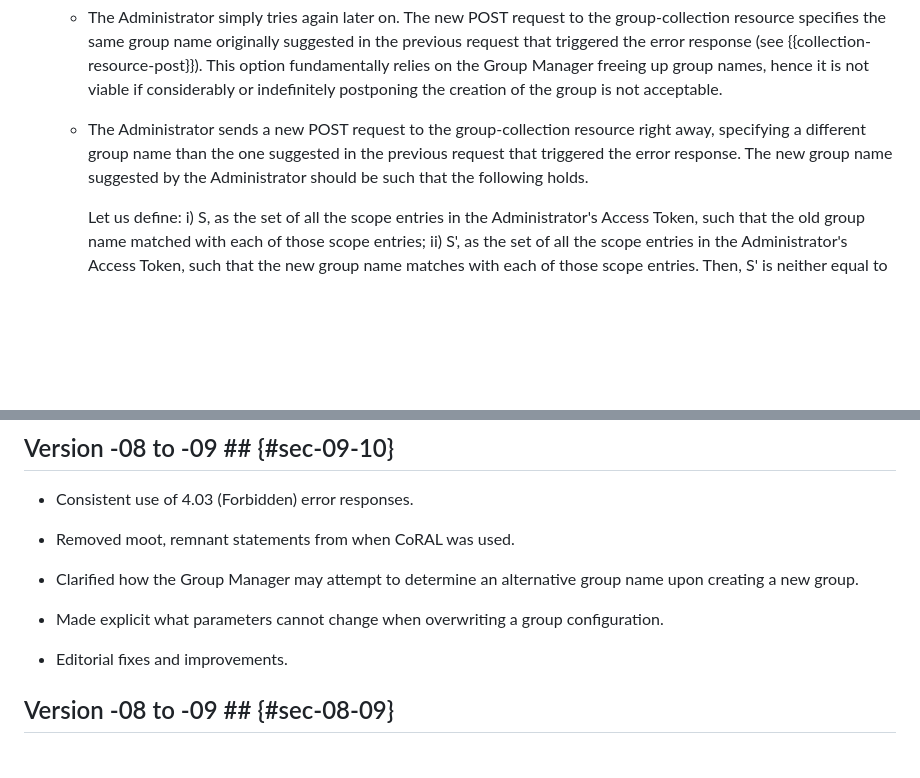
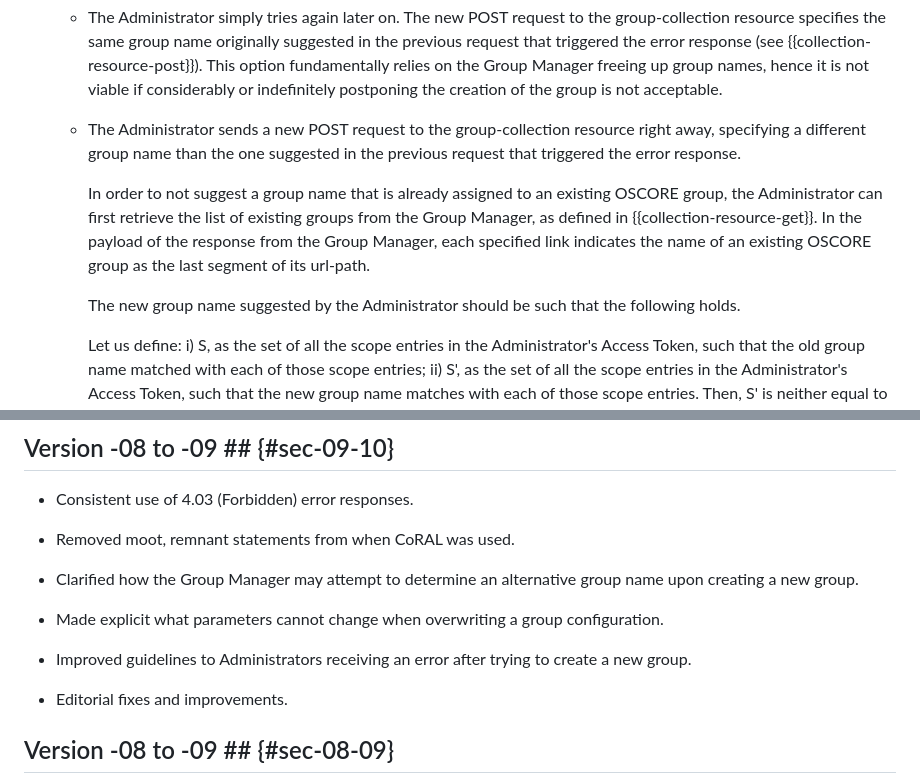
Before and after one commit to ace-wg/ace-oscore-gm-admin, a Markdown page: draft-ietf-ace-oscore-gm-admin.md, 2 parts joined by grey strips. Rendered like a GitHub page; blank space fills up the shorter version.

Commit message:
Improved guidelines to Administrators receiving an error when creating a group.

```diff
--- a/draft-ietf-ace-oscore-gm-admin.md
+++ b/draft-ietf-ace-oscore-gm-admin.md
@@ -1236,7 +1236,11 @@ When receiving an error response from the Group Manager, an Administrator may us
 
    - The Administrator simply tries again later on. The new POST request to the group-collection resource specifies the same group name originally suggested in the previous request that triggered the error response (see {{collection-resource-post}}). This option fundamentally relies on the Group Manager freeing up group names, hence it is not viable if considerably or indefinitely postponing the creation of the group is not acceptable.
 
-   - The Administrator sends a new POST request to the group-collection resource right away, specifying a different group name than the one suggested in the previous request that triggered the error response. The new group name suggested by the Administrator should be such that the following holds.
+   - The Administrator sends a new POST request to the group-collection resource right away, specifying a different group name than the one suggested in the previous request that triggered the error response.
+
+      In order to not suggest a group name that is already assigned to an existing OSCORE group, the Administrator can first retrieve the list of existing groups from the Group Manager, as defined in {{collection-resource-get}}. In the payload of the response from the Group Manager, each specified link indicates the name of an existing OSCORE group as the last segment of its url-path.
+
+      The new group name suggested by the Administrator should be such that the following holds.
 
       Let us define: i) S, as the set of all the scope entries in the Administrator's Access Token, such that the old group name matched with each of those scope entries; ii) S', as the set of all the scope entries in the Administrator's Access Token, such that the new group name matches with each of those scope entries. Then, S' is neither equal to S nor a subset of S.
 
@@ -1545,6 +1549,8 @@ RFC EDITOR: PLEASE REMOVE THIS SECTION.
 
 * Made explicit what parameters cannot change when overwriting a group configuration.
 
+* Improved guidelines to Administrators receiving an error after trying to create a new group.
+
 * Editorial fixes and improvements.
 
 ## Version -08 to -09 ## {#sec-08-09}
```
